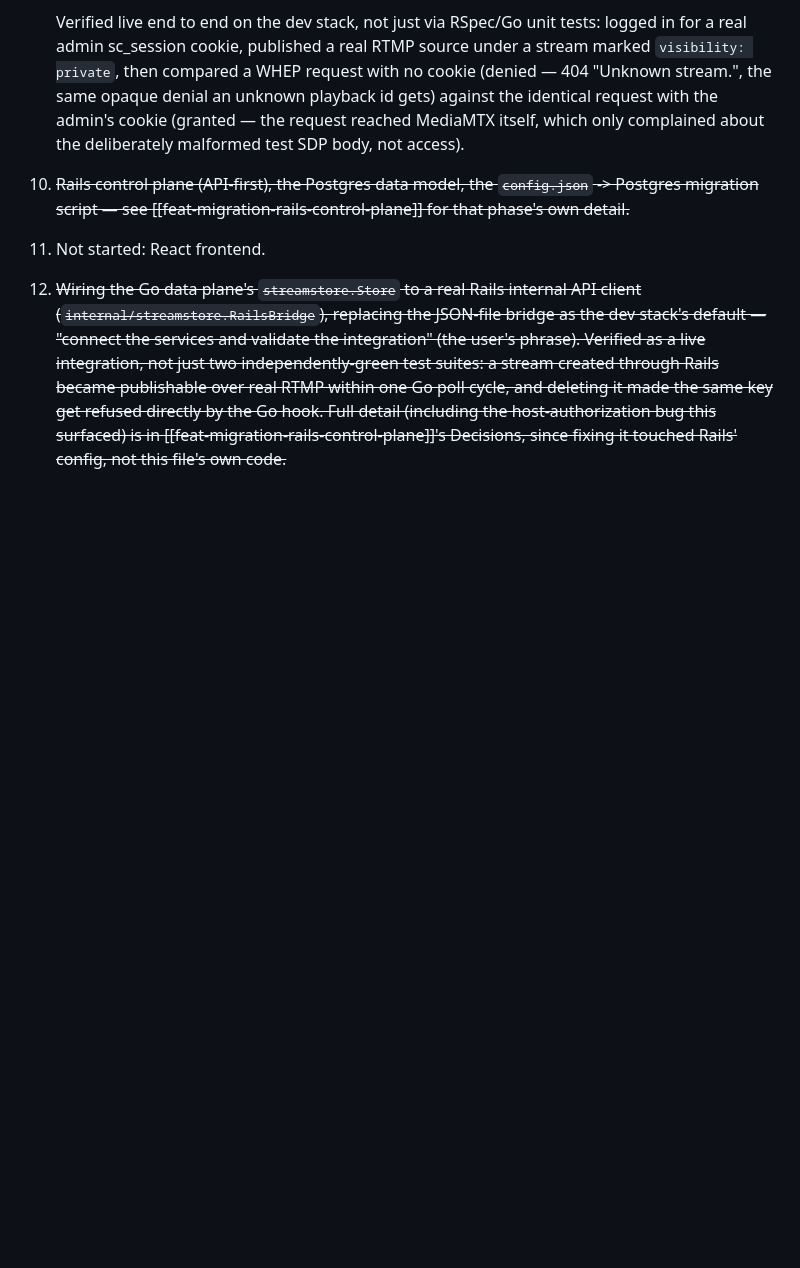
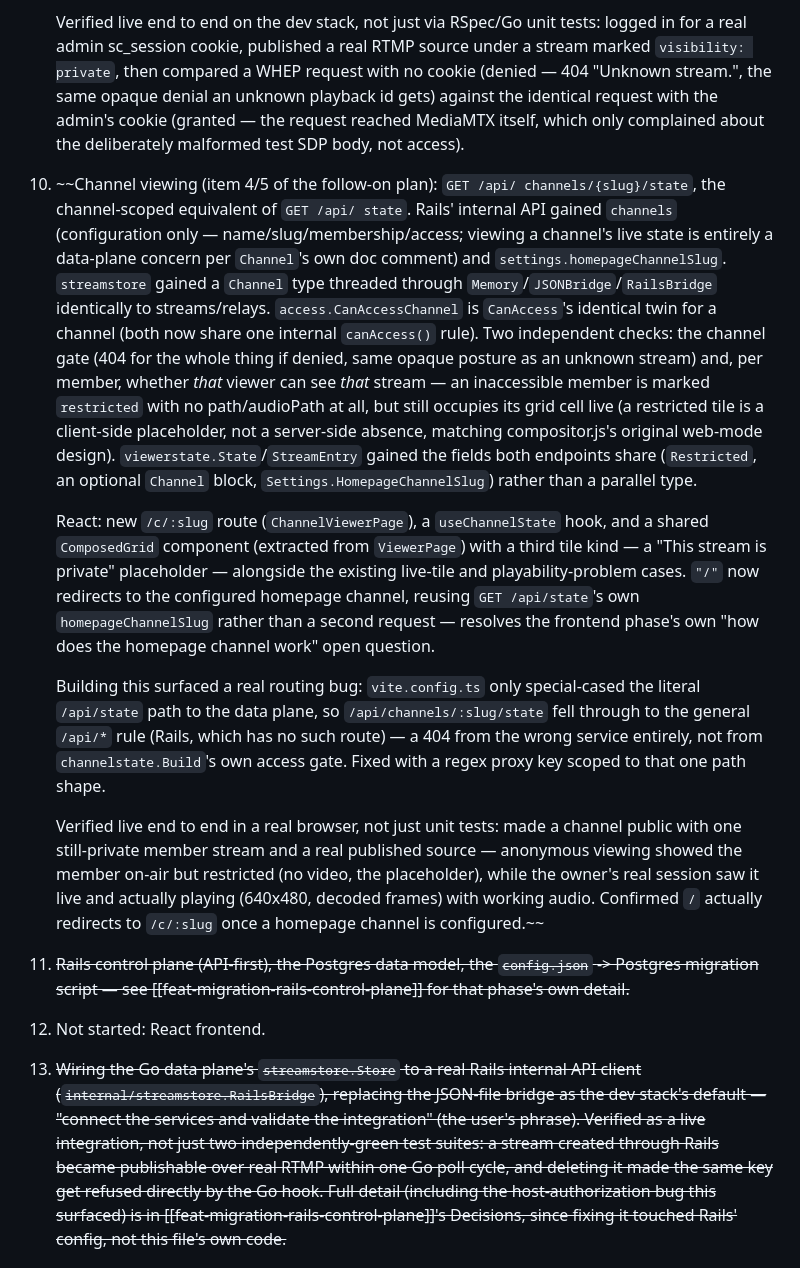
Before and after one commit to Slicit/stream-composer, a Markdown page: LOGBOOK/features/feat-migration-go-dataplane.md, the part around the change. Rendered like a GitHub page; blank space fills up the shorter version.

Commit message:
LOGBOOK: channel viewing phase notes (item 4/5)

```diff
--- a/LOGBOOK/features/feat-migration-go-dataplane.md
+++ b/LOGBOOK/features/feat-migration-go-dataplane.md
@@ -171,6 +171,50 @@ this Go data-plane phase.
    request with the admin's cookie (granted — the request reached
    MediaMTX itself, which only complained about the deliberately
    malformed test SDP body, not access).
+
+10. ~~Channel viewing (item 4/5 of the follow-on plan): `GET /api/
+    channels/{slug}/state`, the channel-scoped equivalent of `GET /api/
+    state`. Rails' internal API gained `channels` (configuration only —
+    name/slug/membership/access; viewing a channel's live state is
+    entirely a data-plane concern per `Channel`'s own doc comment) and
+    `settings.homepageChannelSlug`. `streamstore` gained a `Channel` type
+    threaded through `Memory`/`JSONBridge`/`RailsBridge` identically to
+    streams/relays. `access.CanAccessChannel` is `CanAccess`'s identical
+    twin for a channel (both now share one internal `canAccess()` rule).
+    Two independent checks: the channel gate (404 for the whole thing if
+    denied, same opaque posture as an unknown stream) and, per member,
+    whether *that* viewer can see *that* stream — an inaccessible member
+    is marked `restricted` with no path/audioPath at all, but still
+    occupies its grid cell live (a restricted tile is a client-side
+    placeholder, not a server-side absence, matching compositor.js's
+    original web-mode design). `viewerstate.State`/`StreamEntry` gained
+    the fields both endpoints share (`Restricted`, an optional `Channel`
+    block, `Settings.HomepageChannelSlug`) rather than a parallel type.
+
+    React: new `/c/:slug` route (`ChannelViewerPage`), a `useChannelState`
+    hook, and a shared `ComposedGrid` component (extracted from
+    `ViewerPage`) with a third tile kind — a "This stream is private"
+    placeholder — alongside the existing live-tile and playability-problem
+    cases. `"/"` now redirects to the configured homepage channel, reusing
+    `GET /api/state`'s own `homepageChannelSlug` rather than a second
+    request — resolves the frontend phase's own "how does the homepage
+    channel work" open question.
+
+    Building this surfaced a real routing bug: `vite.config.ts` only
+    special-cased the literal `/api/state` path to the data plane, so
+    `/api/channels/:slug/state` fell through to the general `/api/*` rule
+    (Rails, which has no such route) — a 404 from the wrong service
+    entirely, not from `channelstate.Build`'s own access gate. Fixed with
+    a regex proxy key scoped to that one path shape.
+
+    Verified live end to end in a real browser, not just unit tests: made
+    a channel public with one still-private member stream and a real
+    published source — anonymous viewing showed the member on-air but
+    restricted (no video, the placeholder), while the owner's real session
+    saw it live and actually playing (640x480, decoded frames) with
+    working audio. Confirmed `/` actually redirects to `/c/:slug` once a
+    homepage channel is configured.~~
+
 5. ~~Rails control plane (API-first), the Postgres data model, the
    `config.json` -> Postgres migration script — see
    [[feat-migration-rails-control-plane]] for that phase's own detail.~~
```
